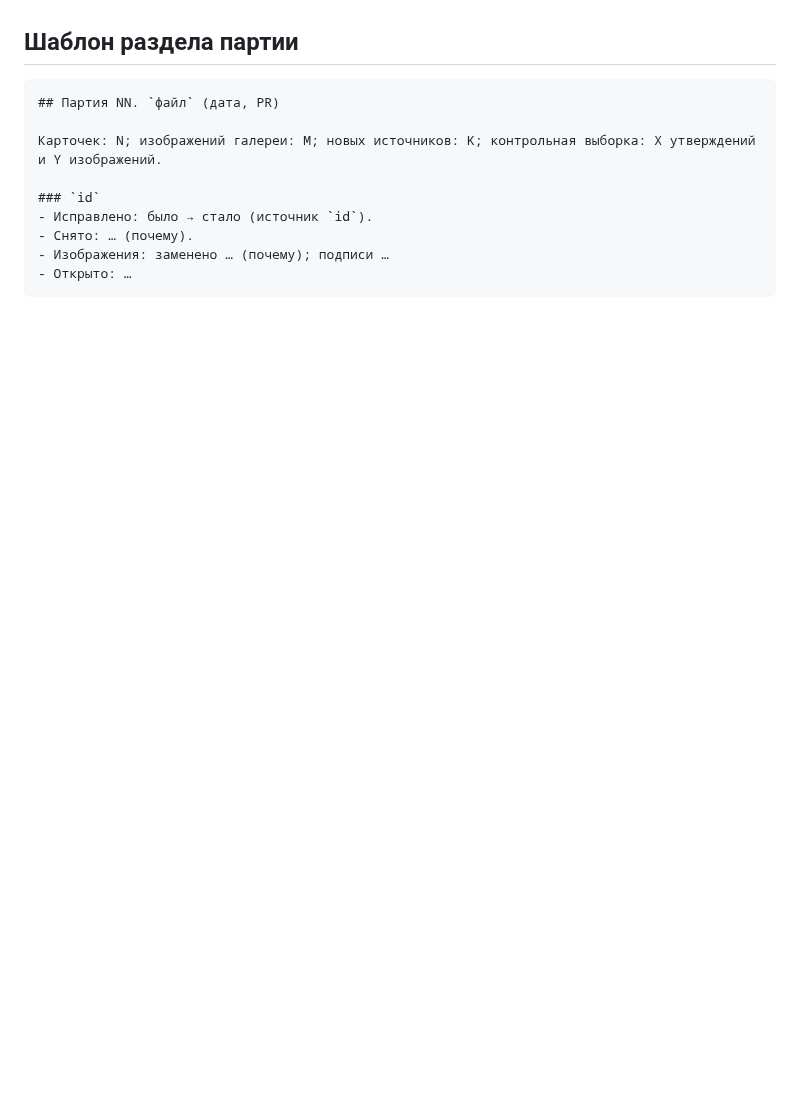
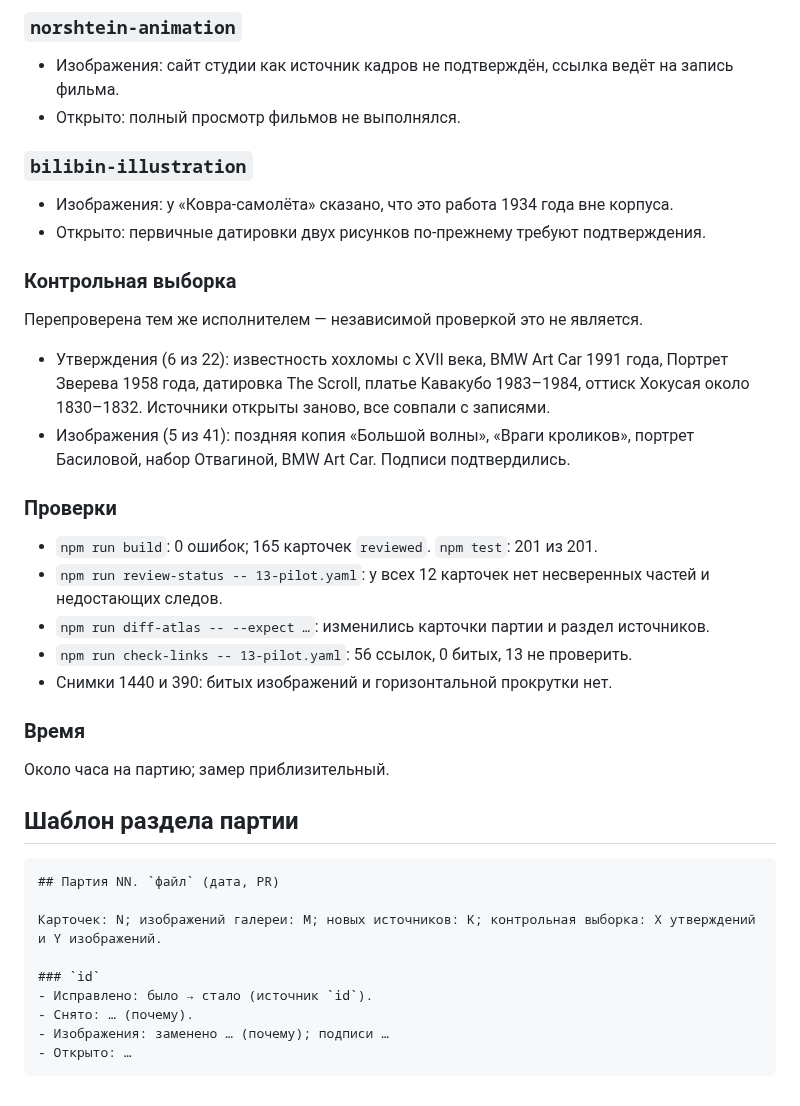
Before and after one commit to amchercashin/aesthetics-atlas, a Markdown page: docs/card-review-2026.md, the part around one of its changes. Rendered like a GitHub page; blank space fills up the shorter version.

Commit message:
Журнал партии 13
Refs #44 #45 #48

````diff
--- a/docs/card-review-2026.md
+++ b/docs/card-review-2026.md
@@ -1163,3 +1209,26 @@
+### `norshtein-animation`
+- Изображения: сайт студии как источник кадров не подтверждён, ссылка ведёт на запись фильма.
+- Открыто: полный просмотр фильмов не выполнялся.
+
+### `bilibin-illustration`
+- Изображения: у «Ковра-самолёта» сказано, что это работа 1934 года вне корпуса.
+- Открыто: первичные датировки двух рисунков по-прежнему требуют подтверждения.
+
+### Контрольная выборка
+Перепроверена тем же исполнителем — независимой проверкой это не является.
+- Утверждения (6 из 22): известность хохломы с XVII века, BMW Art Car 1991 года, Портрет Зверева 1958 года, датировка The Scroll, платье Кавакубо 1983–1984, оттиск Хокусая около 1830–1832. Источники открыты заново, все совпали с записями.
+- Изображения (5 из 41): поздняя копия «Большой волны», «Враги кроликов», портрет Басиловой, набор Отвагиной, BMW Art Car. Подписи подтвердились.
+
+### Проверки
+- `npm run build`: 0 ошибок; 165 карточек `reviewed`. `npm test`: 201 из 201.
+- `npm run review-status -- 13-pilot.yaml`: у всех 12 карточек нет несверенных частей и недостающих следов.
+- `npm run diff-atlas -- --expect …`: изменились карточки партии и раздел источников.
+- `npm run check-links -- 13-pilot.yaml`: 56 ссылок, 0 битых, 13 не проверить.
+- Снимки 1440 и 390: битых изображений и горизонтальной прокрутки нет.
+
+### Время
+Около часа на партию; замер приблизительный.
+
 ## Шаблон раздела партии
 
 ```
````
Also changed, not shown: other parts of docs/card-review-2026.md (+46 -0 lines).
